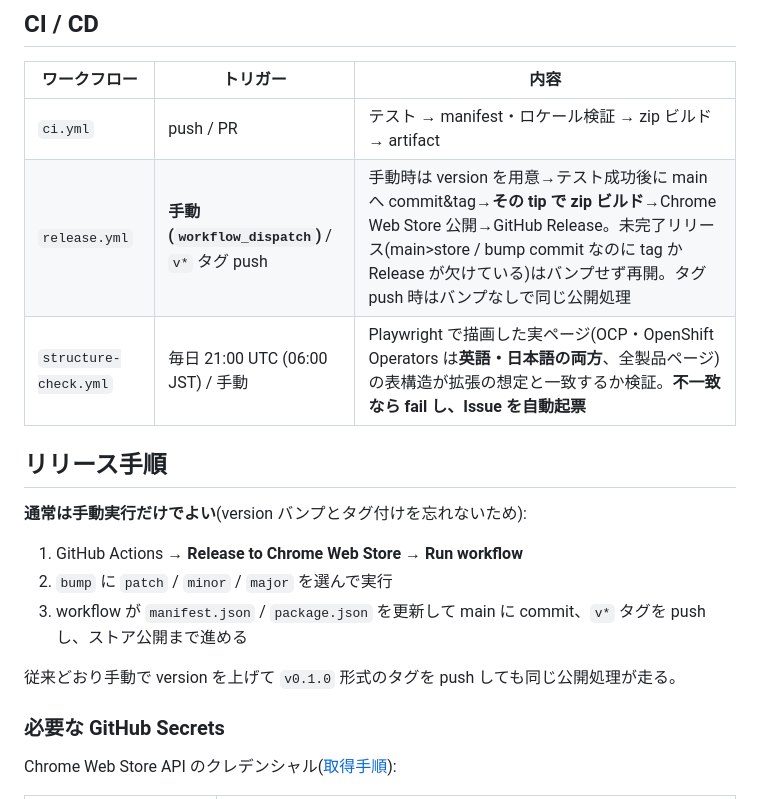
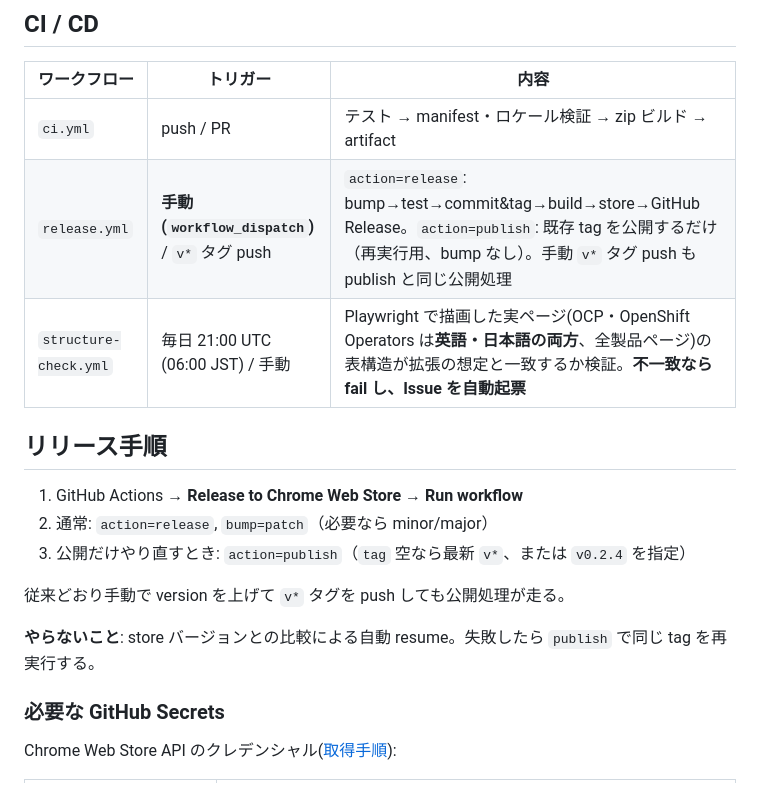
Before and after one commit to tsubasaxZZZ/ocp-lifecycle-extension, a Markdown page: SPEC.md, the part around the change. GitHub-like rendering.

Commit message:
Document release vs publish actions in SPEC
Align the release procedure with the simplified workflow:
action=release for bump+publish, action=publish for re-runs.

Co-authored-by: Tsubasa Nomura <tsubasaxZZZ@users.noreply.github.com>

```diff
--- a/SPEC.md
+++ b/SPEC.md
@@ -115,18 +115,18 @@ test/lib.test.js         ユニットテスト
 | ワークフロー | トリガー | 内容 |
 |---|---|---|
 | `ci.yml` | push / PR | テスト → manifest・ロケール検証 → zip ビルド → artifact |
-| `release.yml` | **手動 (`workflow_dispatch`)** / `v*` タグ push | 手動時は version を用意→テスト成功後に main へ commit&tag→**その tip で zip ビルド**→Chrome Web Store 公開→GitHub Release。未完了リリース(main>store / bump commit なのに tag か Release が欠けている)はバンプせず再開。タグ push 時はバンプなしで同じ公開処理 |
+| `release.yml` | **手動 (`workflow_dispatch`)** / `v*` タグ push | `action=release`: bump→test→commit&tag→build→store→GitHub Release。`action=publish`: 既存 tag を公開するだけ（再実行用、bump なし）。手動 `v*` タグ push も publish と同じ公開処理 |
 | `structure-check.yml` | 毎日 21:00 UTC (06:00 JST) / 手動 | Playwright で描画した実ページ(OCP・OpenShift Operators は**英語・日本語の両方**、全製品ページ)の表構造が拡張の想定と一致するか検証。**不一致なら fail し、Issue を自動起票** |
 
 ## リリース手順
 
-**通常は手動実行だけでよい**(version バンプとタグ付けを忘れないため):
+1. GitHub Actions → **Release to Chrome Web Store** → **Run workflow**
+2. 通常: `action=release`, `bump=patch`（必要なら minor/major）
+3. 公開だけやり直すとき: `action=publish`（`tag` 空なら最新 `v*`、または `v0.2.4` を指定）
 
-1. GitHub Actions → **Release to Chrome Web Store** → **Run workflow**
-2. `bump` に `patch` / `minor` / `major` を選んで実行
-3. workflow が `manifest.json` / `package.json` を更新して main に commit、`v*` タグを push し、ストア公開まで進める
+従来どおり手動で version を上げて `v*` タグを push しても公開処理が走る。
 
-従来どおり手動で version を上げて `v0.1.0` 形式のタグを push しても同じ公開処理が走る。
+**やらないこと**: store バージョンとの比較による自動 resume。失敗したら `publish` で同じ tag を再実行する。
 
 ### 必要な GitHub Secrets
 
```
